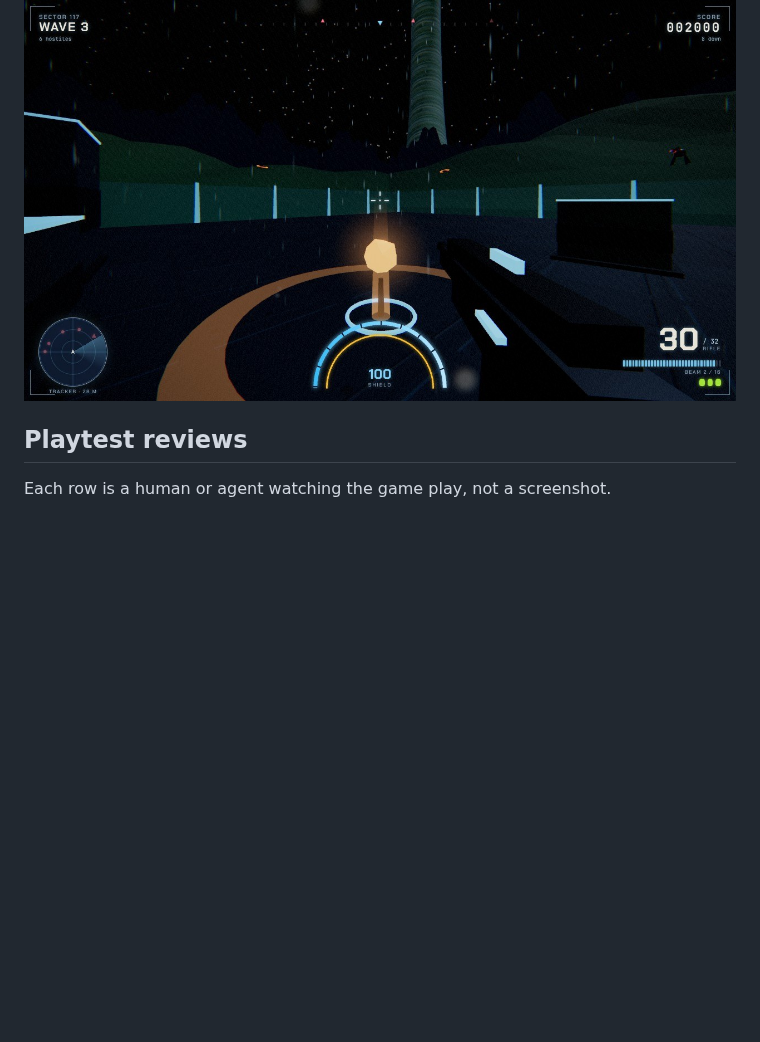
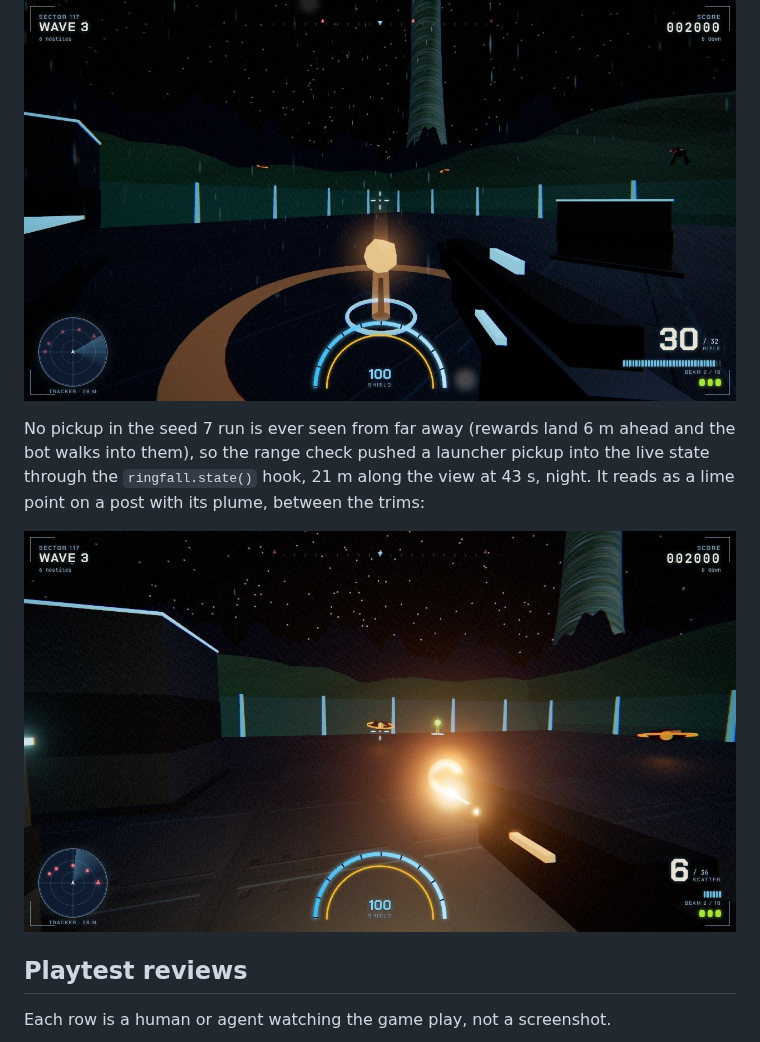
Before and after one commit to agh/ringfall, a Markdown page: docs/journey/README.md, the part around the change. Rendered like a GitHub page; pictures changed too: docs/journey/images/1724-pickup-glow-21m-night.jpg (added); blank space fills up the shorter version.

Commit message:
docs(journey): pickup glow at 21 m by night
Co-Authored-By: Claude Fable 5.1 <noreply@anthropic.com>
Claude-Session: https://claude.ai/code/session_01NAC5zGJuUMtKJt41WWJjcF

```diff
--- a/docs/journey/README.md
+++ b/docs/journey/README.md
@@ -284,6 +284,14 @@ under the 64 px cap. Same frame, same tick, before and after:
 
 ![Pickup at 3 m, after: an emblem with a halo and a short plume](images/1715-pickup-glow-after.jpg)
 
+No pickup in the seed 7 run is ever seen from far away (rewards land 6 m
+ahead and the bot walks into them), so the range check pushed a launcher
+pickup into the live state through the `ringfall.state()` hook, 21 m
+along the view at 43 s, night. It reads as a lime point on a post with
+its plume, between the trims:
+
+![Injected pickup at 21 m, night](images/1724-pickup-glow-21m-night.jpg)
+
 ## Playtest reviews
 
 Each row is a human or agent watching the game play, not a screenshot.
```
